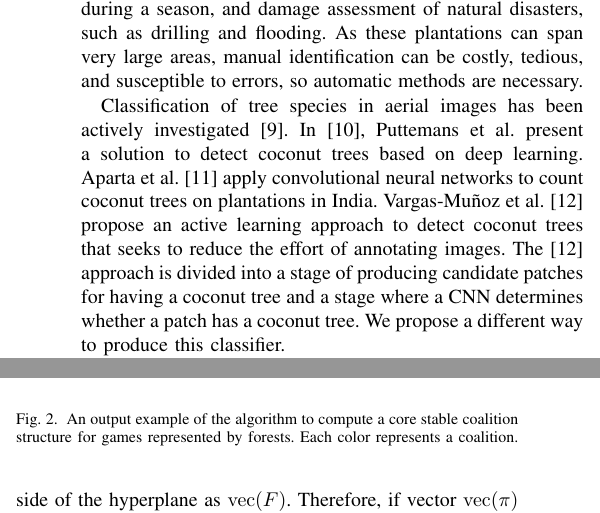
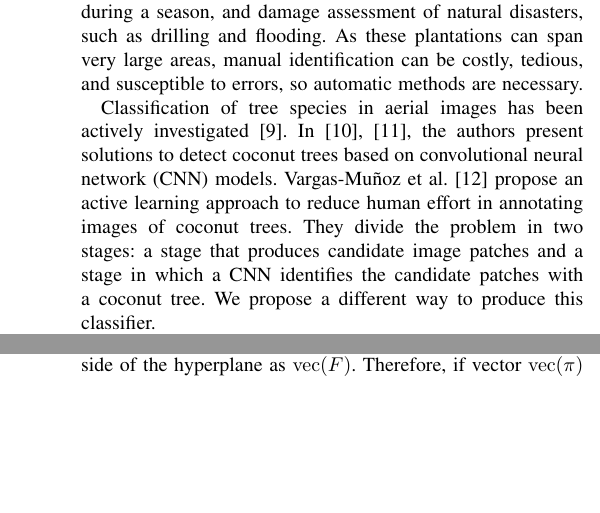
Before and after one commit to LIDS-papers/2020_deSouza_GRSL_Coconuts, a LaTeX paper (main.tex): two parts of the columns of pages 1 and 2 of 4, joined at a grey line, cut so that both start at the same text, the shorter picture padded with empty space. Compiled offline with pdfLaTeX.

Commit message:
Updates from Overleaf

```diff
--- a/main.tex
+++ b/main.tex
@@ -113,7 +113,7 @@
 Deep learning has proven to be applicable to different tasks, from image classification to data synthesis \cite{goodfellow2016deep}. In remote sensing, the applications have involved segmentation of terrain images \cite{kemker2018algorithms, kampffmeyer2016semantic, hamaguchi2018effective}, building identification \cite{xu2018building, lu2018detecting, liu2018multilevel}, and deforestation monitoring \cite{bragilevsky2017deep}. In this work, we are interested in
  identifying species of trees from aerial images. The topic is important for land-use classification, plantation monitoring during a season, and damage assessment of natural disasters, such as drilling and flooding. As these plantations can span very large areas, manual identification can be costly, tedious, and susceptible to errors, so automatic methods are necessary.
 
-Classification of tree species in aerial images has been actively investigated~\cite{fassnacht2016review}. In \cite{puttemans2018comparing}, Puttemans et al. present a solution to detect coconut trees based on deep learning. Aparta et al. \cite{aparna2018cnn} apply convolutional neural networks to count coconut trees on plantations in India. Vargas-Muñoz et al. \cite{8899005} propose an active learning approach to detect coconut trees that seeks to reduce the effort of annotating images. The \cite{8899005} approach is divided into a stage of producing candidate patches for having a coconut tree and a stage where a CNN determines whether a patch has a coconut tree. We propose a different way to produce this classifier.
+Classification of tree species in aerial images has been actively investigated~\cite{fassnacht2016review}. In \cite{puttemans2018comparing, aparna2018cnn}, the authors present solutions to detect coconut trees based on convolutional neural network (CNN) models. Vargas-Muñoz et al.~\cite{8899005} propose an active learning approach to reduce human effort in annotating images of coconut trees. They divide the problem in two stages: a stage that produces candidate image patches and a stage in which a CNN identifies the candidate patches with a coconut tree. We propose a different way to produce this classifier.
 
 Despite this success, methods based on deep learning require a lot of annotated images for training, and annotating this volume of data is quite costly. Even interactive methods require large training sets. If these methods depend on huge training sets, their application may not be feasible in areas where it is impossible, or the cost of gathering and annotating these data sets is prohibitive. Much of the user's interaction with methods based on deep learning occurs through the annotation of the training set, and the user does not have much influence on the training process.
 
@@ -198,9 +198,7 @@ Each convolutional layer is trained individually, one layer at a time. After the
       };
 
   \end{tikzpicture}
-
   \end{center}
-  \caption[An output example of the algorithm to compute a core stable coalition structure.]{An output example of the algorithm to compute a core stable coalition structure for games represented by forests. Each color represents a coalition.}
   \label{fig:tree}
 \end{figure}
 
```
